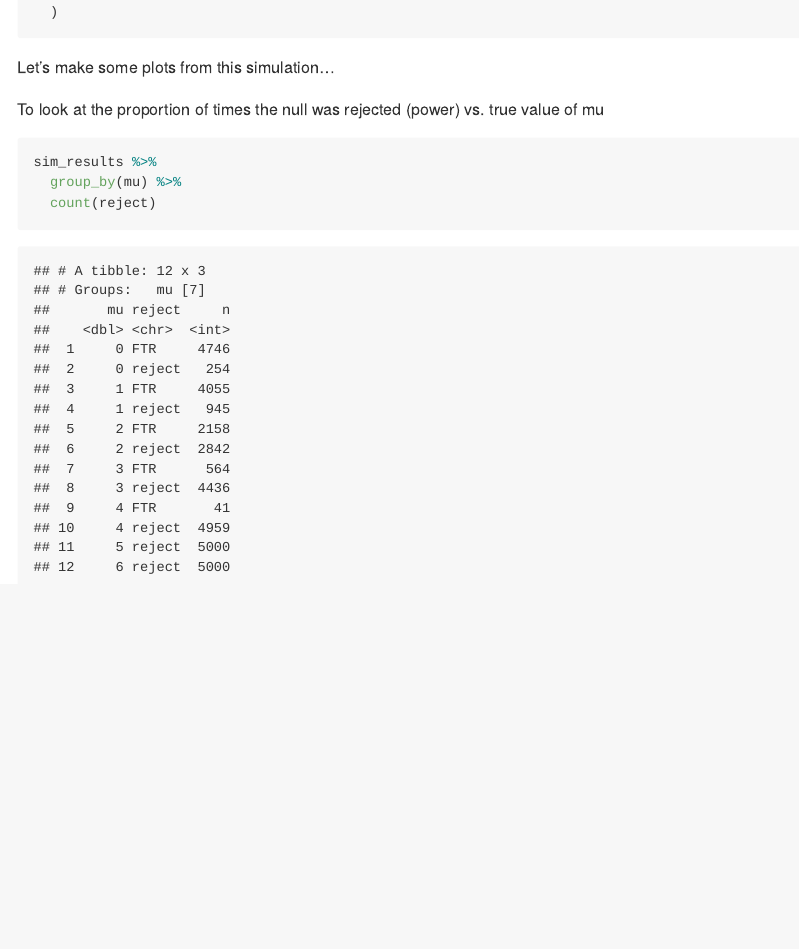
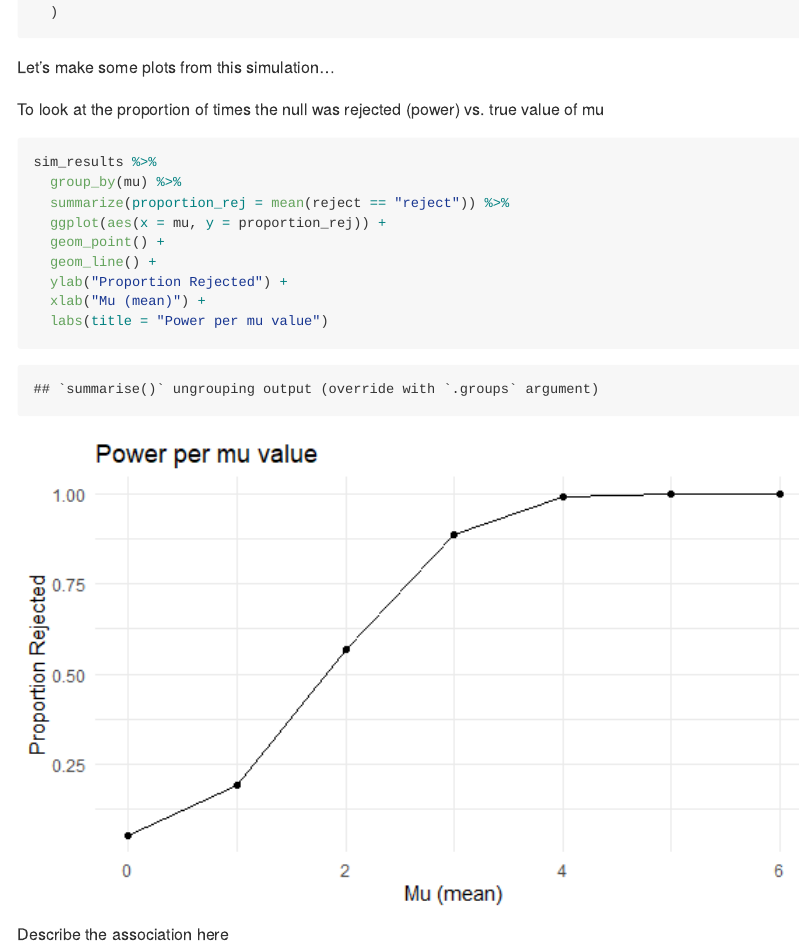
Before and after one commit to kaileyrsvd/p8105_hw5_kpr2118, an R Markdown document (p8105_hw5_kpr2118.Rmd): the page in a window 1100 px wide, from 10210 px down. The pictures show the output file p8105_hw5_kpr2118.md that the author committed with the source, drawn offline in the style of GitHub.

Commit message:
proportion of rejected plot figured out!!

````diff
--- a/p8105_hw5_kpr2118.Rmd
+++ b/p8105_hw5_kpr2118.Rmd
@@ -193,5 +193,13 @@ To look at the proportion of times the null was rejected (power) vs. true value
 ```{r}
 sim_results %>%
   group_by(mu) %>%
-  count(reject)
+  summarize(proportion_rej = mean(reject == "reject")) %>%
+  ggplot(aes(x = mu, y = proportion_rej)) +
+  geom_point() +
+  geom_line() +
+  ylab("Proportion Rejected") +
+  xlab("Mu (mean)") +
+  labs(title = "Power per mu value")
 ```
+
+Describe the association here
````
Also changed, not shown: p8105_hw5_kpr2118.md, p8105_hw5_kpr2118_files/figure-gfm/unnamed-chunk-11-1.png (added).
